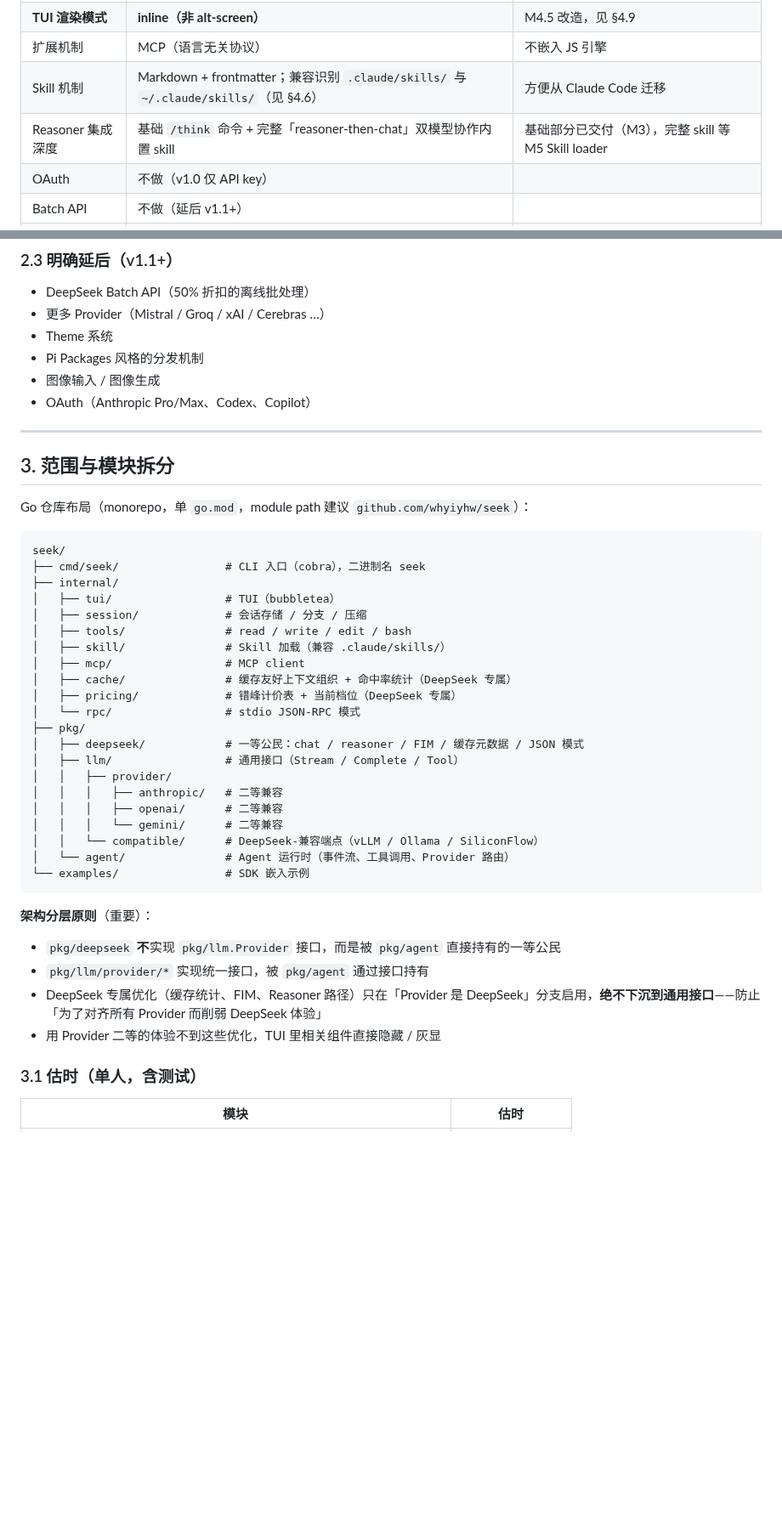
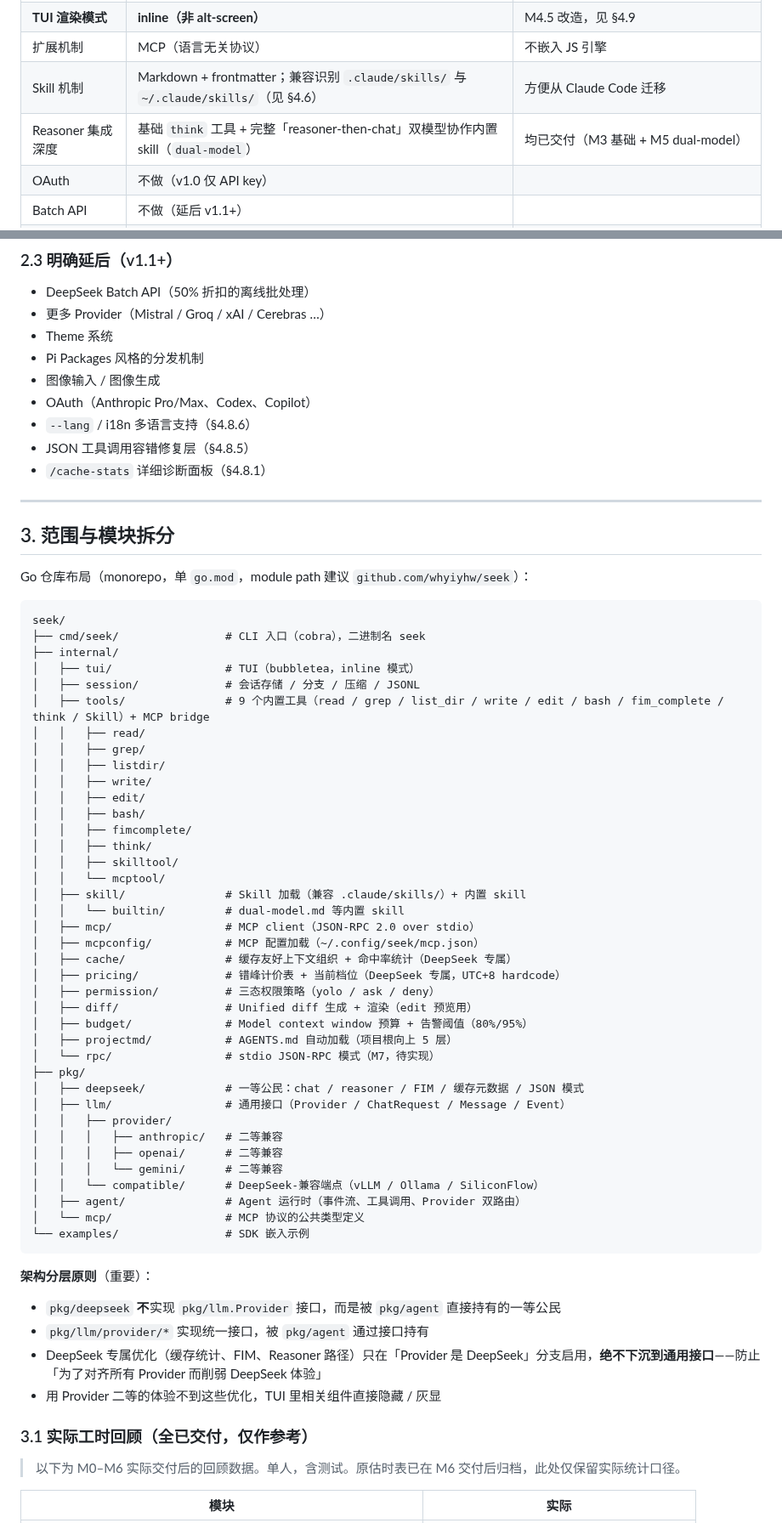
Before and after one commit to whyiyhw/seek, a Markdown page: PRD.md, 2 parts joined by grey strips. Shown at 85% size. Rendered like a GitHub page; blank space fills up the shorter version.

````diff
--- a/PRD.md
+++ b/PRD.md
@@ -25,7 +25,7 @@
 | **TUI 渲染模式** | **inline（非 alt-screen）** | M4.5 改造，见 §4.9 |
 | 扩展机制 | MCP（语言无关协议） | 不嵌入 JS 引擎 |
 | Skill 机制 | Markdown + frontmatter；兼容识别 `.claude/skills/` 与 `~/.claude/skills/`（见 §4.6） | 方便从 Claude Code 迁移 |
-| Reasoner 集成深度 | 基础 `/think` 命令 + 完整「reasoner-then-chat」双模型协作内置 skill | 基础部分已交付（M3），完整 skill 等 M5 Skill loader |
+| Reasoner 集成深度 | 基础 `think` 工具 + 完整「reasoner-then-chat」双模型协作内置 skill（`dual-model`） | 均已交付（M3 基础 + M5 dual-model） |
 | OAuth | 不做（v1.0 仅 API key） | |
 | Batch API | 不做（延后 v1.1+） | |
 | **Pitfall 记录** | `docs/pitfalls.md` + `Pitfall:` commit trailer + AI 自动维护（CLAUDE.md） | 0ebb03a 建立 |
@@ -181,6 +175,9 @@
 - Pi Packages 风格的分发机制
 - 图像输入 / 图像生成
 - OAuth（Anthropic Pro/Max、Codex、Copilot）
+- `--lang` / i18n 多语言支持（§4.8.6）
+- JSON 工具调用容错修复层（§4.8.5）
+- `/cache-stats` 详细诊断面板（§4.8.1）
 
 ---
 
@@ -192,23 +189,40 @@ Go 仓库布局（monorepo，单 `go.mod`，module path 建议 `github.com/whyiy
 seek/
 ├── cmd/seek/                # CLI 入口（cobra），二进制名 seek
 ├── internal/
-│   ├── tui/                 # TUI（bubbletea）
-│   ├── session/             # 会话存储 / 分支 / 压缩
-│   ├── tools/               # read / write / edit / bash
-│   ├── skill/               # Skill 加载（兼容 .claude/skills/）
-│   ├── mcp/                 # MCP client
+│   ├── tui/                 # TUI（bubbletea，inline 模式）
+│   ├── session/             # 会话存储 / 分支 / 压缩 / JSONL
+│   ├── tools/               # 9 个内置工具（read / grep / list_dir / write / edit / bash / fim_complete / think / Skill）+ MCP bridge
+│   │   ├── read/
+│   │   ├── grep/
+│   │   ├── listdir/
+│   │   ├── write/
+│   │   ├── edit/
+│   │   ├── bash/
+│   │   ├── fimcomplete/
+│   │   ├── think/
+│   │   ├── skilltool/
+│   │   └── mcptool/
+│   ├── skill/               # Skill 加载（兼容 .claude/skills/）+ 内置 skill
+│   │   └── builtin/         # dual-model.md 等内置 skill
+│   ├── mcp/                 # MCP client（JSON-RPC 2.0 over stdio）
+│   ├── mcpconfig/           # MCP 配置加载（~/.config/seek/mcp.json）
 │   ├── cache/               # 缓存友好上下文组织 + 命中率统计（DeepSeek 专属）
-│   ├── pricing/             # 错峰计价表 + 当前档位（DeepSeek 专属）
-│   └── rpc/                 # stdio JSON-RPC 模式
+│   ├── pricing/             # 错峰计价表 + 当前档位（DeepSeek 专属，UTC+8 hardcode）
+│   ├── permission/          # 三态权限策略（yolo / ask / deny）
+│   ├── diff/                # Unified diff 生成 + 渲染（edit 预览用）
+│   ├── budget/              # Model context window 预算 + 告警阈值（80%/95%）
+│   ├── projectmd/           # AGENTS.md 自动加载（项目根向上 5 层）
+│   └── rpc/                 # stdio JSON-RPC 模式（M7，待实现）
 ├── pkg/
 │   ├── deepseek/            # 一等公民：chat / reasoner / FIM / 缓存元数据 / JSON 模式
-│   ├── llm/                 # 通用接口（Stream / Complete / Tool）
+│   ├── llm/                 # 通用接口（Provider / ChatRequest / Message / Event）
 │   │   ├── provider/
 │   │   │   ├── anthropic/   # 二等兼容
 │   │   │   ├── openai/      # 二等兼容
 │   │   │   └── gemini/      # 二等兼容
 │   │   └── compatible/      # DeepSeek-兼容端点（vLLM / Ollama / SiliconFlow）
-│   └── agent/               # Agent 运行时（事件流、工具调用、Provider 路由）
+│   ├── agent/               # Agent 运行时（事件流、工具调用、Provider 双路由）
+│   └── mcp/                 # MCP 协议的公共类型定义
 └── examples/                # SDK 嵌入示例
 ```
 
@@ -219,7 +233,9 @@ seek/
 - DeepSeek 专属优化（缓存统计、FIM、Reasoner 路径）只在「Provider 是 DeepSeek」分支启用，**绝不下沉到通用接口**——防止「为了对齐所有 Provider 而削弱 DeepSeek 体验」
 - 用 Provider 二等的体验不到这些优化，TUI 里相关组件直接隐藏 / 灰显
 
-### 3.1 估时（单人，含测试）
+### 3.1 实际工时回顾（全已交付，仅作参考）
 
-| 模块 | 估时 |
+> 以下为 M0–M6 实际交付后的回顾数据。单人，含测试。原估时表已在 M6 交付后归档，此处仅保留实际统计口径。
+
+| 模块 | 实际 |
 |---|---|
````
Also changed, not shown: other parts of PRD.md (+126 -131 lines).
